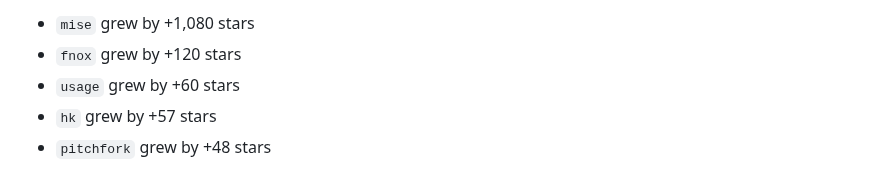
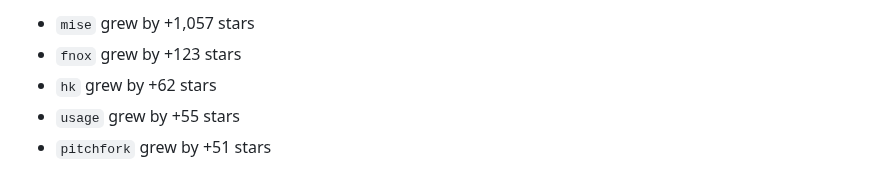
Before and after one commit to jdx/mise-analytics, a Markdown page: README.md, the part around one of its changes. Rendered like a GitHub page.

Commit message:
update stats: mise: 26,402 (+15), fnox: 1,398 (+6), hk: 731 (+5)

```diff
--- a/README.md
+++ b/README.md
@@ -75,8 +75,8 @@ Data window: 2026-03-06 → 2026-04-04 (UTC)
 
-- `mise` grew by +1,080 stars
-- `fnox` grew by +120 stars
-- `usage` grew by +60 stars
-- `hk` grew by +57 stars
-- `pitchfork` grew by +48 stars
+- `mise` grew by +1,057 stars
+- `fnox` grew by +123 stars
+- `hk` grew by +62 stars
+- `usage` grew by +55 stars
+- `pitchfork` grew by +51 stars
 
 <!-- END fastest-growing -->
```
Also changed, not shown: other parts of README.md (+33 -33 lines), charts/brew_rankings.png, charts/hk_stats.png, charts/mise_brew_rank.png, charts/mise_stats.png, charts/top_repos_stats.png, 7 other files.
